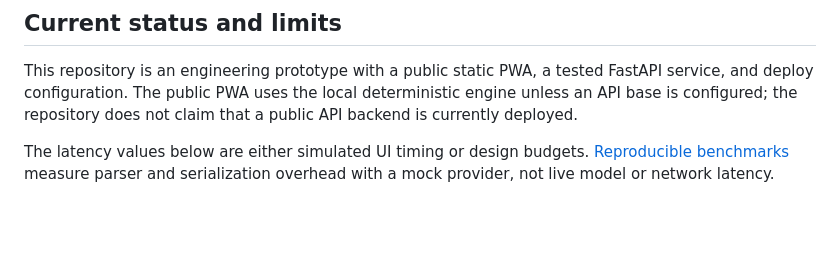
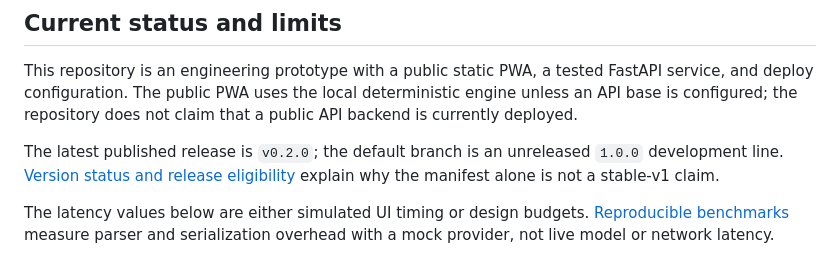
Before and after one commit to CasterlyGit/emergency-ai, a Markdown page: README.md, the part around the change. Rendered like a GitHub page; blank space fills up the shorter version.

Commit message:
docs: distinguish v1 development from stable release (#17)

```diff
--- a/README.md
+++ b/README.md
@@ -20,6 +20,10 @@ This repository is an engineering prototype with a public static PWA, a tested
 FastAPI service, and deploy configuration. The public PWA uses the local
 deterministic engine unless an API base is configured; the repository does not
 claim that a public API backend is currently deployed.
+
+The latest published release is `v0.2.0`; the default branch is an unreleased
+`1.0.0` development line. [Version status and release eligibility](docs/VERSIONING.md)
+explain why the manifest alone is not a stable-v1 claim.
 
 The latency values below are either simulated UI timing or design budgets.
 [Reproducible benchmarks](bench/results.md) measure parser and serialization
```
Also changed, not shown: docs/VERSIONING.md (added, +38 -0 lines).
